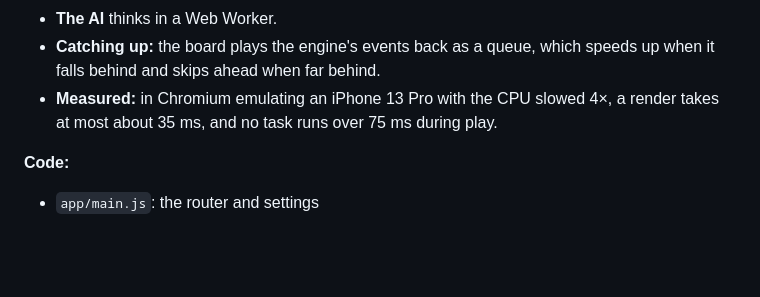
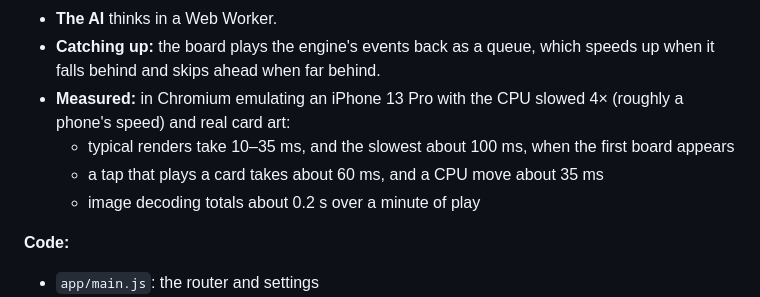
Before and after one commit to abedley/planeswalker, a Markdown page: README.md, the part around the change. Drawn GitHub-style; blank space fills up the shorter version.

Commit message:
README: performance measured with real card art
Co-Authored-By: Claude Opus 5.5 <noreply@anthropic.com>
Claude-Session: https://claude.ai/code/session_01BbMaR97GDYscUFEoKQebcX

```diff
--- a/README.md
+++ b/README.md
@@ -120,8 +120,11 @@ color) are drawn with the open-source [Mana](https://mana.andrewgioia.com) and
 - **The AI** thinks in a Web Worker.
 - **Catching up:** the board plays the engine's events back as a queue, which speeds up when it
   falls behind and skips ahead when far behind.
-- **Measured:** in Chromium emulating an iPhone 13 Pro with the CPU slowed 4×, a render takes at
-  most about 35 ms, and no task runs over 75 ms during play.
+- **Measured:** in Chromium emulating an iPhone 13 Pro with the CPU slowed 4× (roughly a phone's
+  speed) and real card art:
+  - typical renders take 10–35 ms, and the slowest about 100 ms, when the first board appears
+  - a tap that plays a card takes about 60 ms, and a CPU move about 35 ms
+  - image decoding totals about 0.2 s over a minute of play
 
 **Code:**
 - `app/main.js`: the router and settings
```
